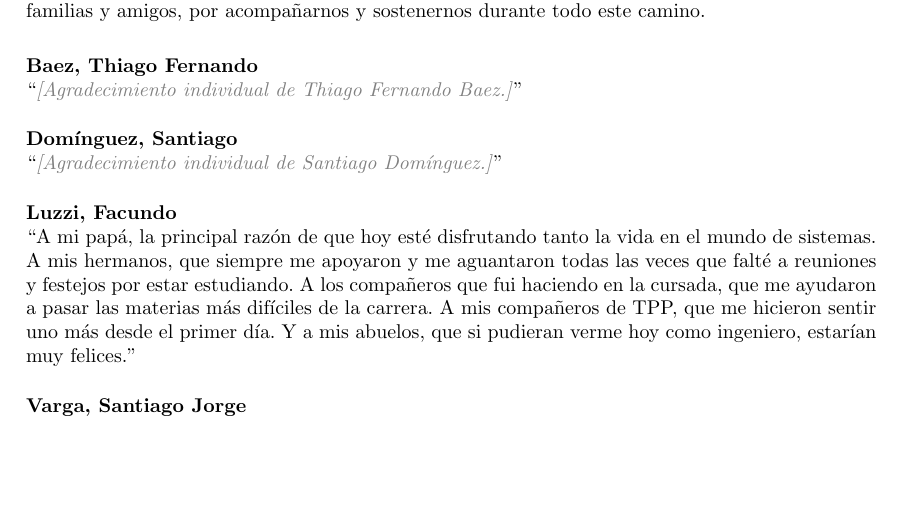
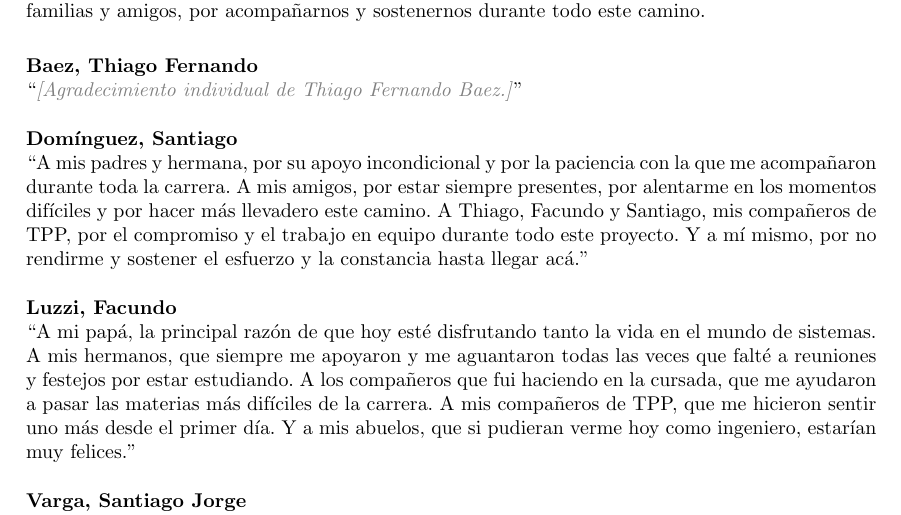
Before and after one commit to ParkLink-AR/Documentacion, a LaTeX document (main.tex, which reads tex/agradecimientos.tex): part of page 11 of 93, cut so that both start at the same text, the shorter picture padded with empty space. Compiled offline with pdfLaTeX.

Commit message:
agrego mis agradecimientos

```diff
--- a/tex/agradecimientos.tex
+++ b/tex/agradecimientos.tex
@@ -32,7 +32,7 @@ Agradecemos también a los docentes y al personal no docente de la Facultad de I
 \vspace{0.3cm}
 
 \noindent\textbf{Domínguez, Santiago}\\
-``\textopendiente{Agradecimiento individual de Santiago Domínguez.}''
+``A mis padres y hermana, por su apoyo incondicional y por la paciencia con la que me acompañaron durante toda la carrera. A mis amigos, por estar siempre presentes, por alentarme en los momentos difíciles y por hacer más llevadero este camino. A Thiago, Facundo y Santiago, mis compañeros de TPP, por el compromiso y el trabajo en equipo durante todo este proyecto. Y a mí mismo, por no rendirme y sostener el esfuerzo y la constancia hasta llegar acá.''
 
 \vspace{0.3cm}
 
```
Also changed, not shown: 1 other file.
